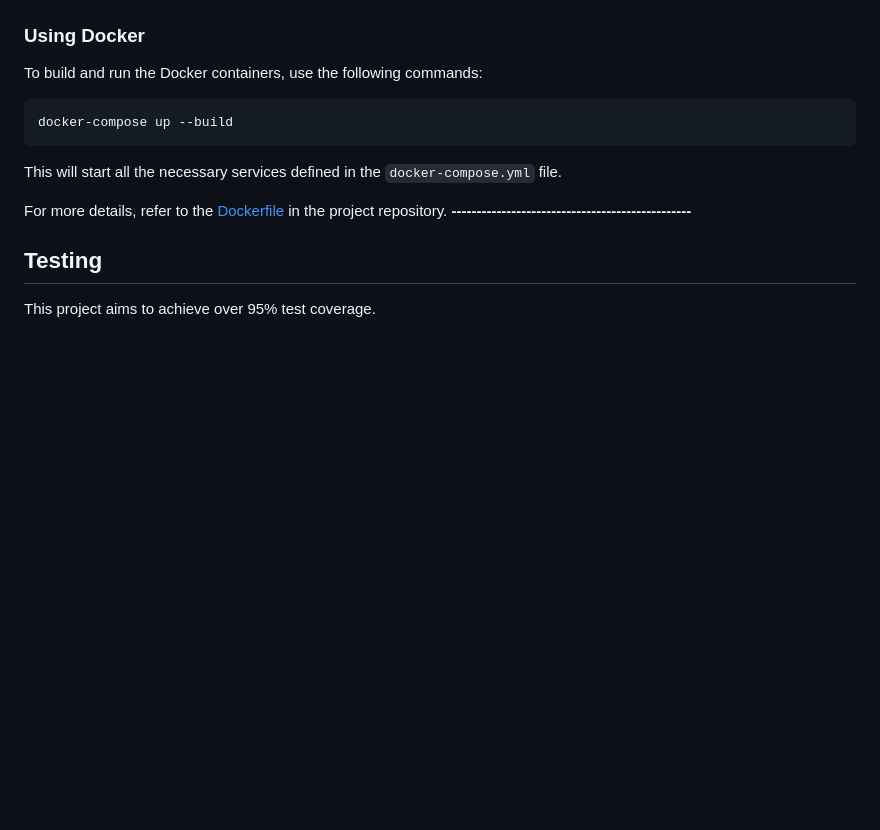
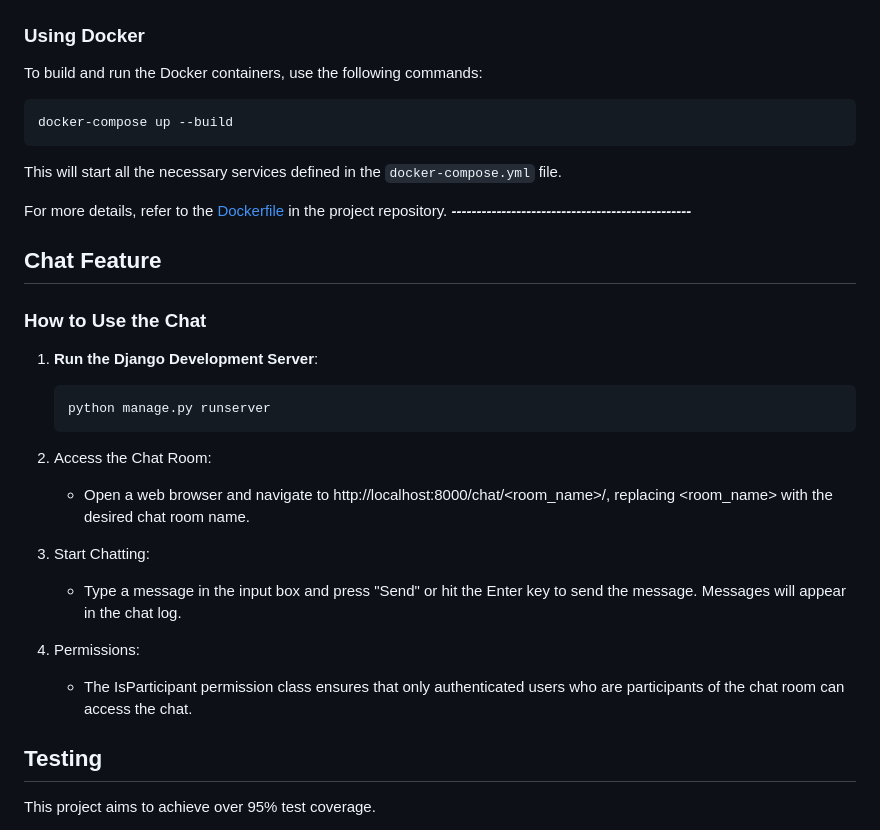
Before and after one commit to arshia-rgh/deal_direct, a Markdown page: README.md, the part around the change. Drawn GitHub-style; blank space fills up the shorter version.

Commit message:
added chat future section in readme

````diff
--- a/README.md
+++ b/README.md
@@ -139,7 +139,24 @@ This will start all the necessary services defined in the `docker-compose.yml` f
 
 For more details, refer to the [Dockerfile](Dockerfile) in the project repository.
 ***------------------------------------------------***
+## Chat Feature
 
+### How to Use the Chat
+
+1. **Run the Django Development Server**:
+   ```sh
+   python manage.py runserver
+2. Access the Chat Room:
+   - Open a web browser and navigate to http://localhost:8000/chat/<room_name>/, replacing <room_name> with the desired chat room name.
+
+
+3. Start Chatting:
+   - Type a message in the input box and press "Send" or hit the Enter key to send the message.
+   Messages will appear in the chat log.
+
+
+4. Permissions:
+   - The IsParticipant permission class ensures that only authenticated users who are participants of the chat room can access the chat.
 ## Testing
 This project aims to achieve over 95% test coverage.
 
````
